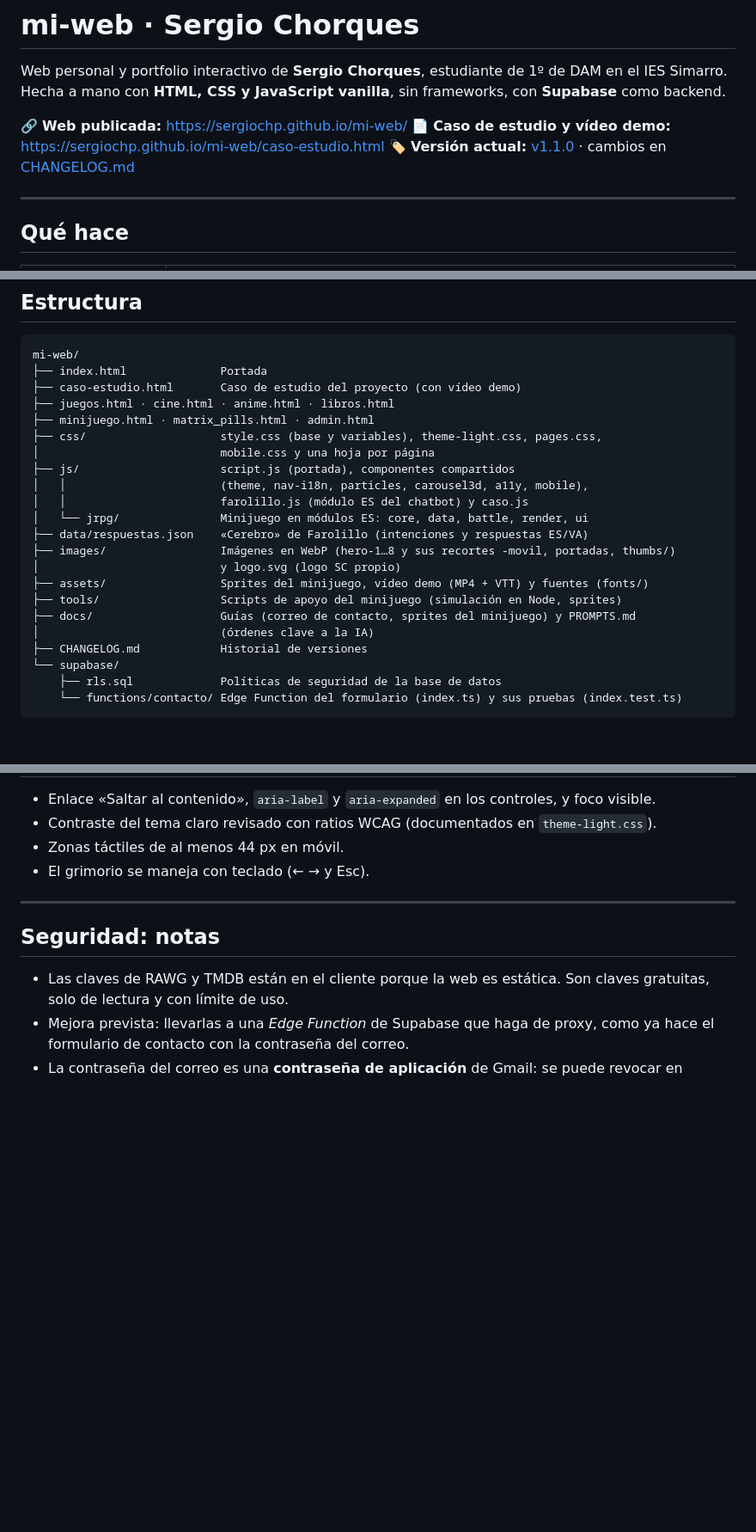
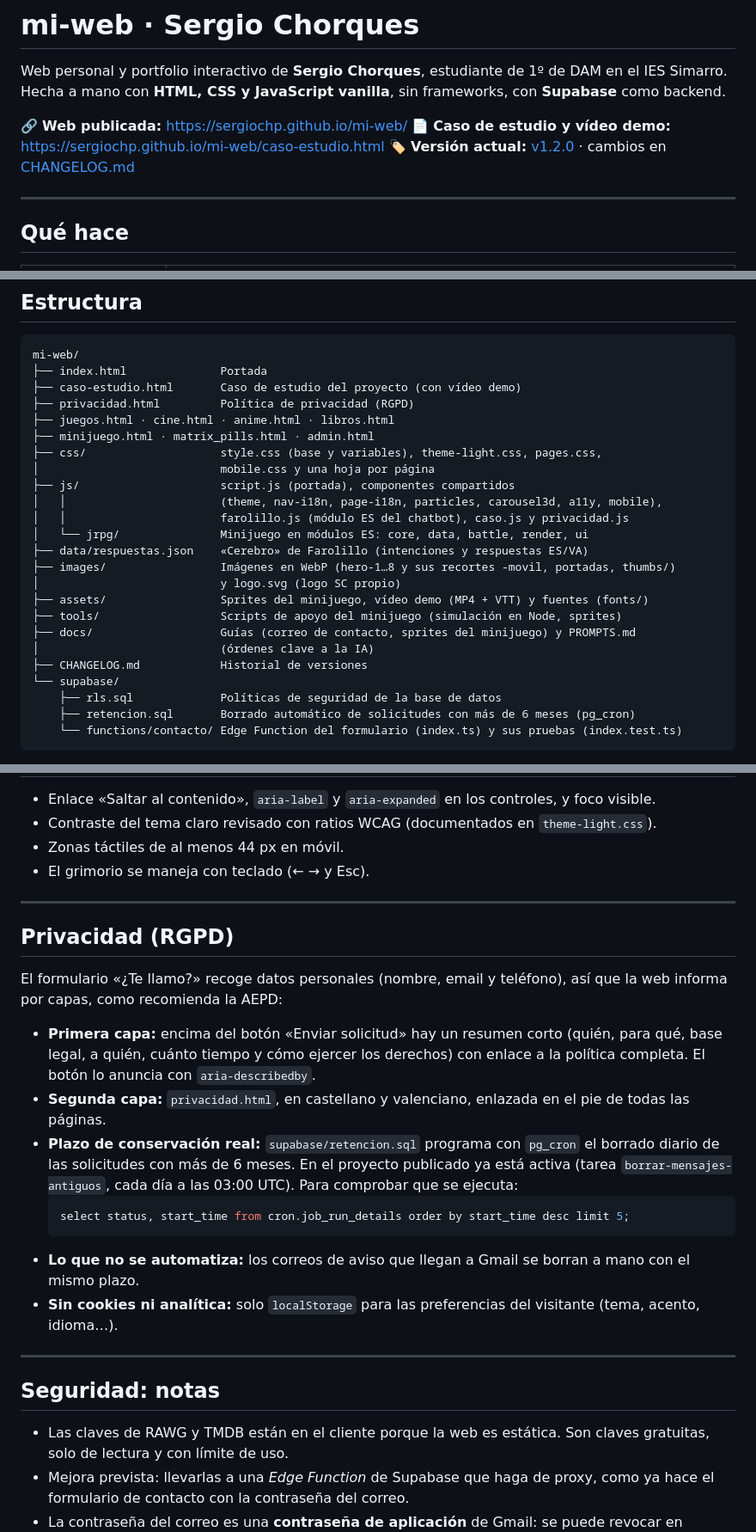
Before and after one commit to SergioCHP/mi-web, a Markdown page: README.md, 3 parts joined by grey strips. Shown at 86% size. Rendered like a GitHub page; blank space fills up the shorter version.

Commit message:
docs: CHANGELOG 1.2.0, privacidad en el README y prompts del 20 oct
Co-Authored-By: Claude Opus 5.5 <noreply@anthropic.com>
Claude-Session: https://claude.ai/code/session_01JAApNGnbLFRQwBs4FgGJQW

````diff
--- a/README.md
+++ b/README.md
@@ -5,7 +5,7 @@ Hecha a mano con **HTML, CSS y JavaScript vanilla**, sin frameworks, con **Supab
 
 🔗 **Web publicada:** https://sergiochp.github.io/mi-web/
 📄 **Caso de estudio y vídeo demo:** https://sergiochp.github.io/mi-web/caso-estudio.html
-🏷️ **Versión actual:** [v1.1.0](https://github.com/SergioCHP/mi-web/releases/tag/v1.1.0) · cambios en [CHANGELOG.md](CHANGELOG.md)
+🏷️ **Versión actual:** [v1.2.0](https://github.com/SergioCHP/mi-web/releases/tag/v1.2.0) · cambios en [CHANGELOG.md](CHANGELOG.md)
 
 ---
 
@@ -58,13 +59,14 @@ Hecha a mano con **HTML, CSS y JavaScript vanilla**, sin frameworks, con **Supab
 mi-web/
 ├── index.html              Portada
 ├── caso-estudio.html       Caso de estudio del proyecto (con vídeo demo)
+├── privacidad.html         Política de privacidad (RGPD)
 ├── juegos.html · cine.html · anime.html · libros.html
 ├── minijuego.html · matrix_pills.html · admin.html
 ├── css/                    style.css (base y variables), theme-light.css, pages.css,
 │                           mobile.css y una hoja por página
 ├── js/                     script.js (portada), componentes compartidos
-│   │                       (theme, nav-i18n, particles, carousel3d, a11y, mobile),
-│   │                       farolillo.js (módulo ES del chatbot) y caso.js
+│   │                       (theme, nav-i18n, page-i18n, particles, carousel3d, a11y, mobile),
+│   │                       farolillo.js (módulo ES del chatbot), caso.js y privacidad.js
 │   └── jrpg/               Minijuego en módulos ES: core, data, battle, render, ui
 ├── data/respuestas.json    «Cerebro» de Farolillo (intenciones y respuestas ES/VA)
 ├── images/                 Imágenes en WebP (hero-1…8 y sus recortes -movil, portadas, thumbs/)
@@ -76,6 +78,7 @@ mi-web/
 ├── CHANGELOG.md            Historial de versiones
 └── supabase/
     ├── rls.sql             Políticas de seguridad de la base de datos
+    ├── retencion.sql       Borrado automático de solicitudes con más de 6 meses (pg_cron)
     └── functions/contacto/ Edge Function del formulario (index.ts) y sus pruebas (index.test.ts)
 ```
 
@@ -282,6 +285,20 @@ Las páginas comparten menú, logo, tema, acentos y pie de página. Dentro, cada
 
 ---
 
+## Privacidad (RGPD)
+
+El formulario «¿Te llamo?» recoge datos personales (nombre, email y teléfono), así que la web informa por capas, como recomienda la AEPD:
+- **Primera capa:** encima del botón «Enviar solicitud» hay un resumen corto (quién, para qué, base legal, a quién, cuánto tiempo y cómo ejercer los derechos) con enlace a la política completa. El botón lo anuncia con `aria-describedby`.
+- **Segunda capa:** `privacidad.html`, en castellano y valenciano, enlazada en el pie de todas las páginas.
+- **Plazo de conservación real:** `supabase/retencion.sql` programa con `pg_cron` el borrado diario de las solicitudes con más de 6 meses. En el proyecto publicado ya está activa (tarea `borrar-mensajes-antiguos`, cada día a las 03:00 UTC). Para comprobar que se ejecuta:
+  ```sql
+  select status, start_time from cron.job_run_details order by start_time desc limit 5;
+  ```
+- **Lo que no se automatiza:** los correos de aviso que llegan a Gmail se borran a mano con el mismo plazo.
+- **Sin cookies ni analítica:** solo `localStorage` para las preferencias del visitante (tema, acento, idioma…).
+
+---
+
 ## Seguridad: notas
 
 - Las claves de RAWG y TMDB están en el cliente porque la web es estática. Son claves gratuitas, solo de lectura y con límite de uso.
````
Also changed, not shown: other parts of README.md (+2 -1 lines), CHANGELOG.md (+28 -1 lines), docs/PROMPTS.md (+34 -0 lines).
